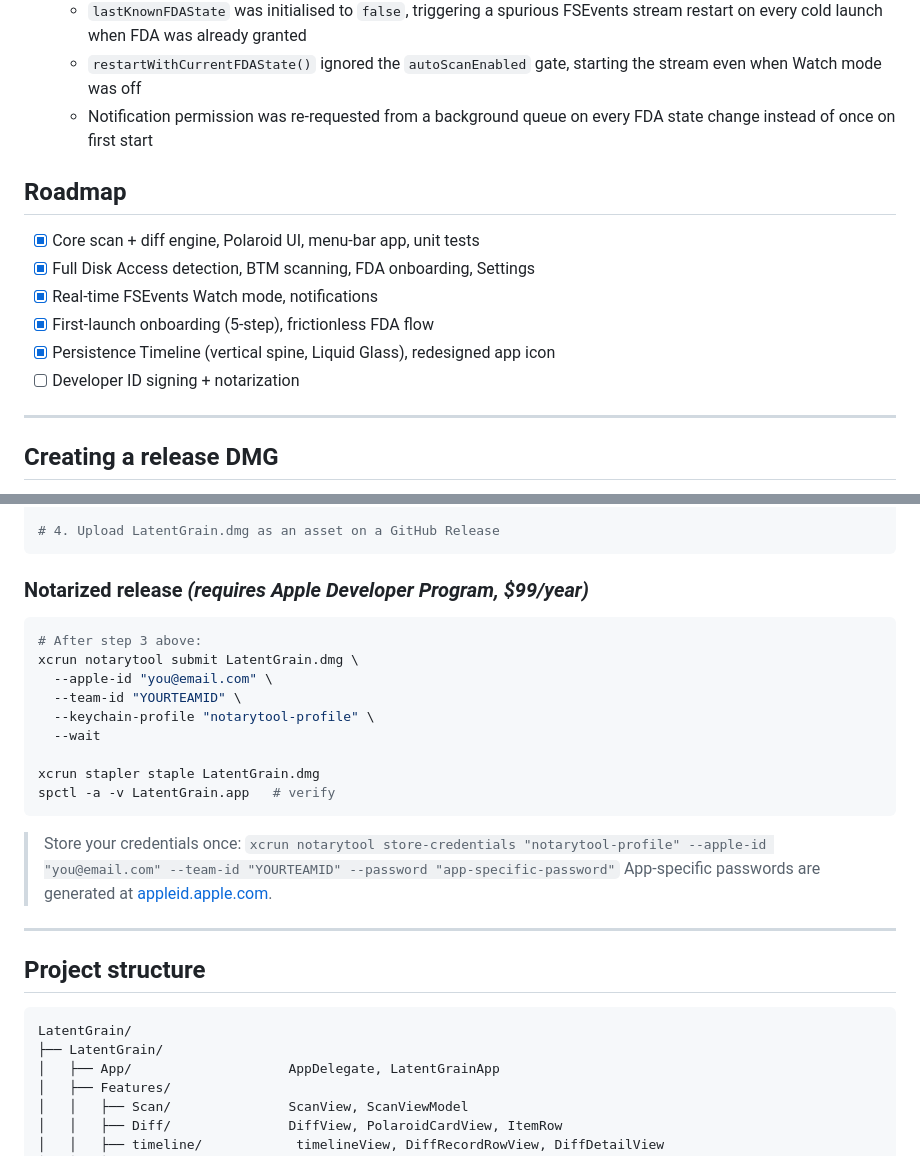
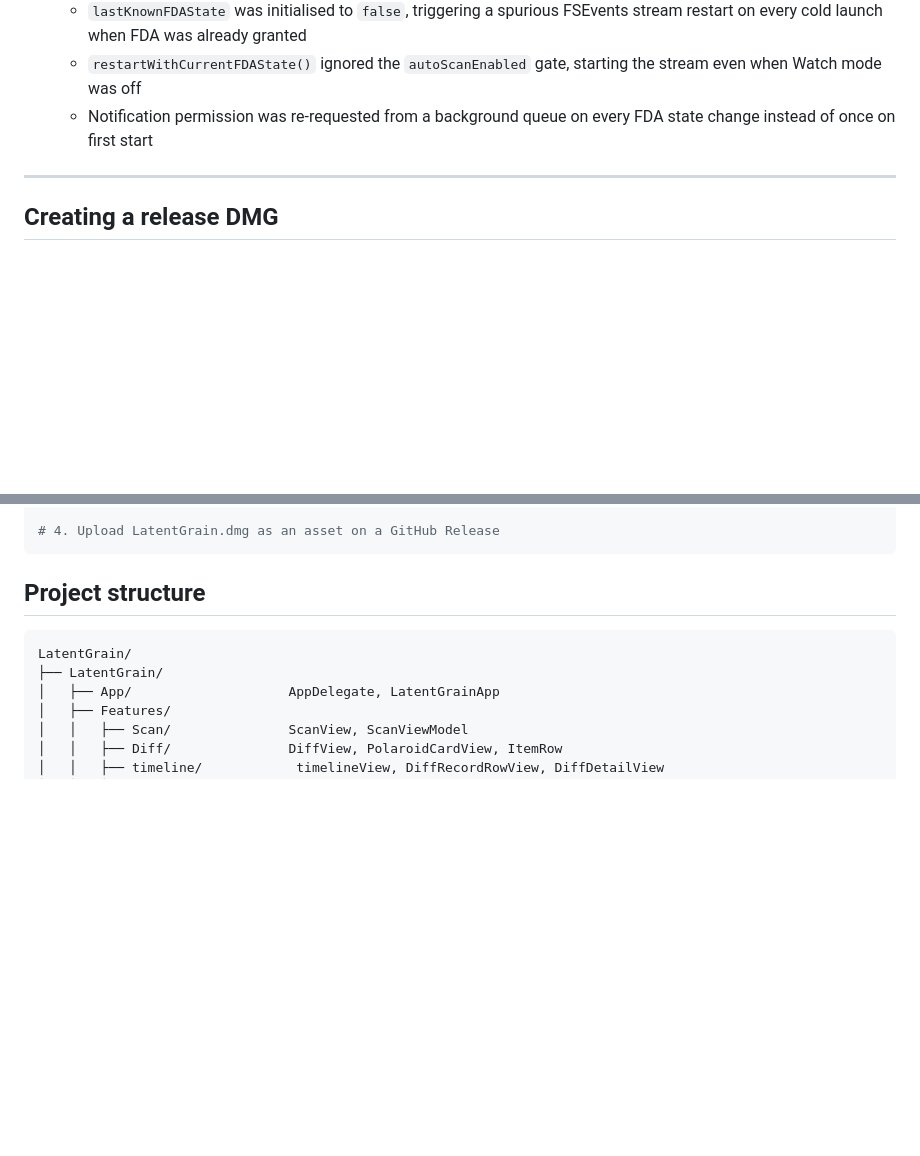
Before and after one commit to deijmaster/LatentGrain, a Markdown page: README.md, 2 parts joined by grey strips. Rendered like a GitHub page; blank space fills up the shorter version.

````diff
--- a/README.md
+++ b/README.md
@@ -143,15 +143,6 @@ LatentGrainHelper            ← Privileged XPC helper
   - `restartWithCurrentFDAState()` ignored the `autoScanEnabled` gate, starting the stream even when Watch mode was off
   - Notification permission was re-requested from a background queue on every FDA state change instead of once on first start
 
-## Roadmap
-
-- [x] Core scan + diff engine, Polaroid UI, menu-bar app, unit tests
-- [x] Full Disk Access detection, BTM scanning, FDA onboarding, Settings
-- [x] Real-time FSEvents Watch mode, notifications
-- [x] First-launch onboarding (5-step), frictionless FDA flow
-- [x] Persistence Timeline (vertical spine, Liquid Glass), redesigned app icon
-- [ ] Developer ID signing + notarization
-
 ---
 
 ## Creating a release DMG
@@ -176,25 +167,6 @@ create-dmg \
 
 # 4. Upload LatentGrain.dmg as an asset on a GitHub Release
 ```
-
-### Notarized release *(requires Apple Developer Program, $99/year)*
-
-```bash
-# After step 3 above:
-xcrun notarytool submit LatentGrain.dmg \
-  --apple-id "you@email.com" \
-  --team-id "YOURTEAMID" \
-  --keychain-profile "notarytool-profile" \
-  --wait
-
-xcrun stapler staple LatentGrain.dmg
-spctl -a -v LatentGrain.app   # verify
-```
-
-> Store your credentials once: `xcrun notarytool store-credentials "notarytool-profile" --apple-id "you@email.com" --team-id "YOURTEAMID" --password "app-specific-password"`
-> App-specific passwords are generated at [appleid.apple.com](https://appleid.apple.com).
-
----
 
 ## Project structure
 
````
Also changed, not shown: other parts of README.md (+0 -2 lines).
